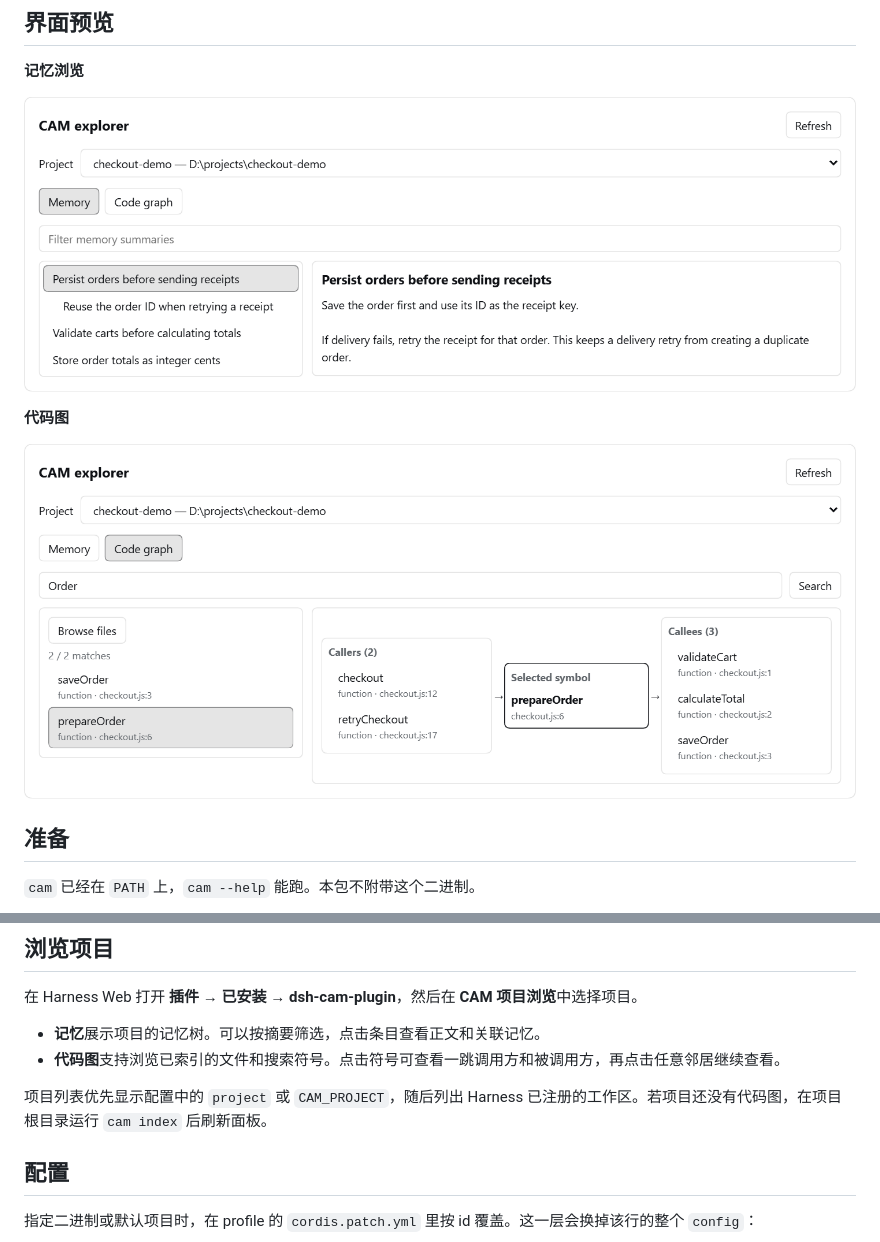
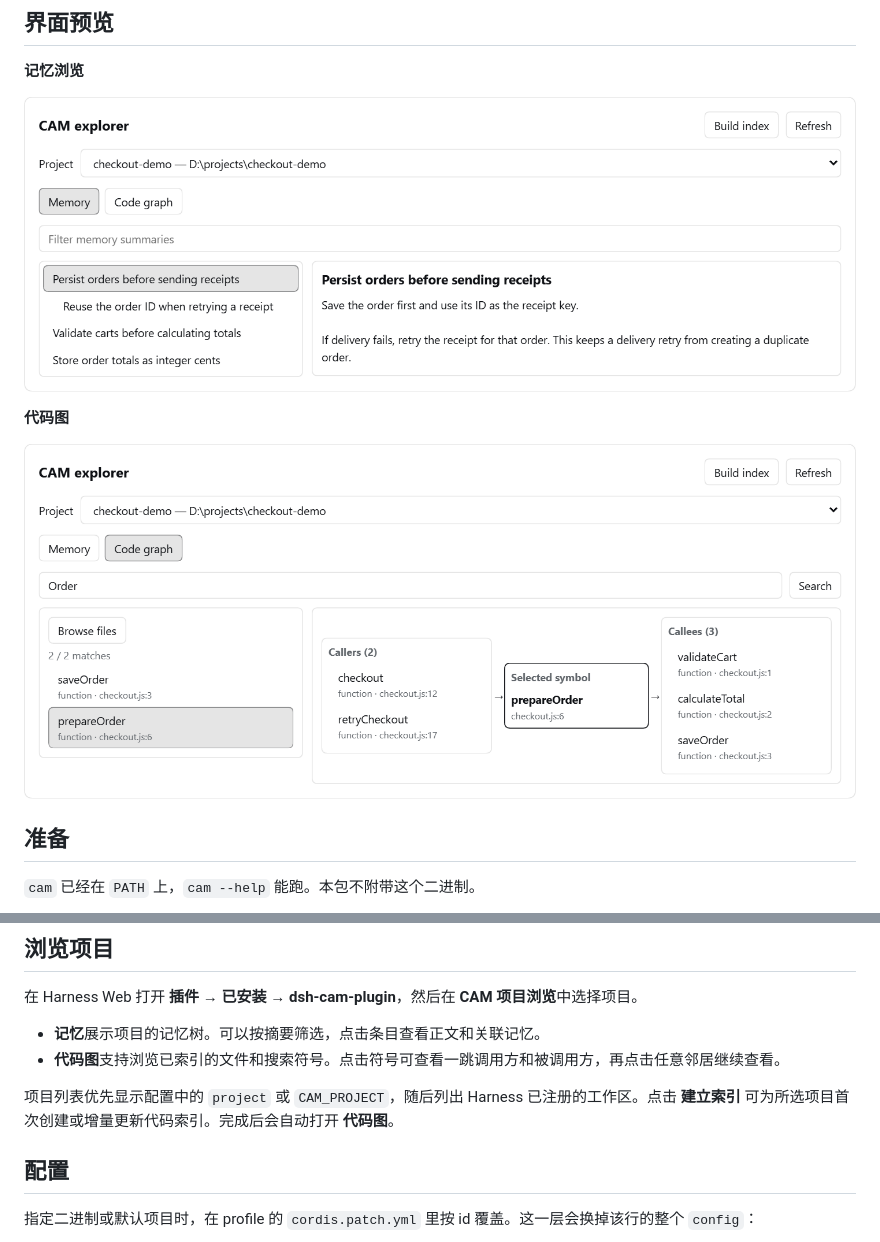
Before and after one commit to HanochZhu/dsh-cam-plugin, a Markdown page: README.zh.md, 2 parts joined by grey strips. Drawn GitHub-style; pictures changed too: docs/images/cam-code-graph.png, docs/images/cam-memory.png.

```diff
--- a/README.zh.md
+++ b/README.zh.md
@@ -41,7 +41,7 @@ dsh --profile <profile>
 - **记忆**展示项目的记忆树。可以按摘要筛选，点击条目查看正文和关联记忆。
 - **代码图**支持浏览已索引的文件和搜索符号。点击符号可查看一跳调用方和被调用方，再点击任意邻居继续查看。
 
-项目列表优先显示配置中的 `project` 或 `CAM_PROJECT`，随后列出 Harness 已注册的工作区。若项目还没有代码图，在项目根目录运行 `cam index` 后刷新面板。
+项目列表优先显示配置中的 `project` 或 `CAM_PROJECT`，随后列出 Harness 已注册的工作区。点击 **建立索引** 可为所选项目首次创建或增量更新代码索引。完成后会自动打开 **代码图**。
 
 ## 配置
 
```
Also changed, not shown: README.md (+1 -1 lines), 4 other files.
